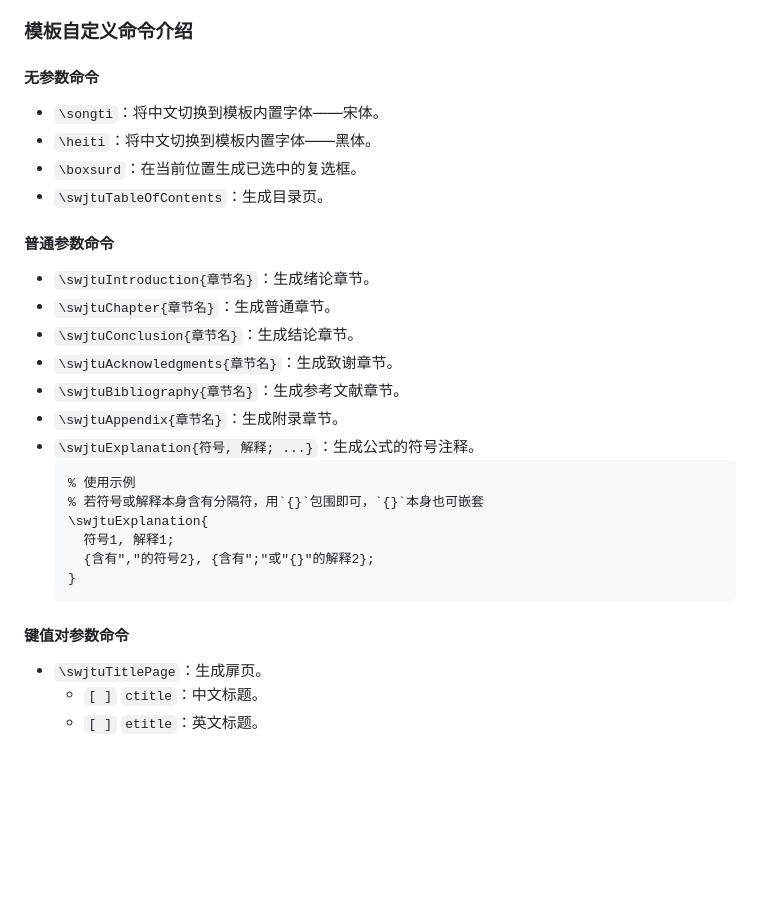
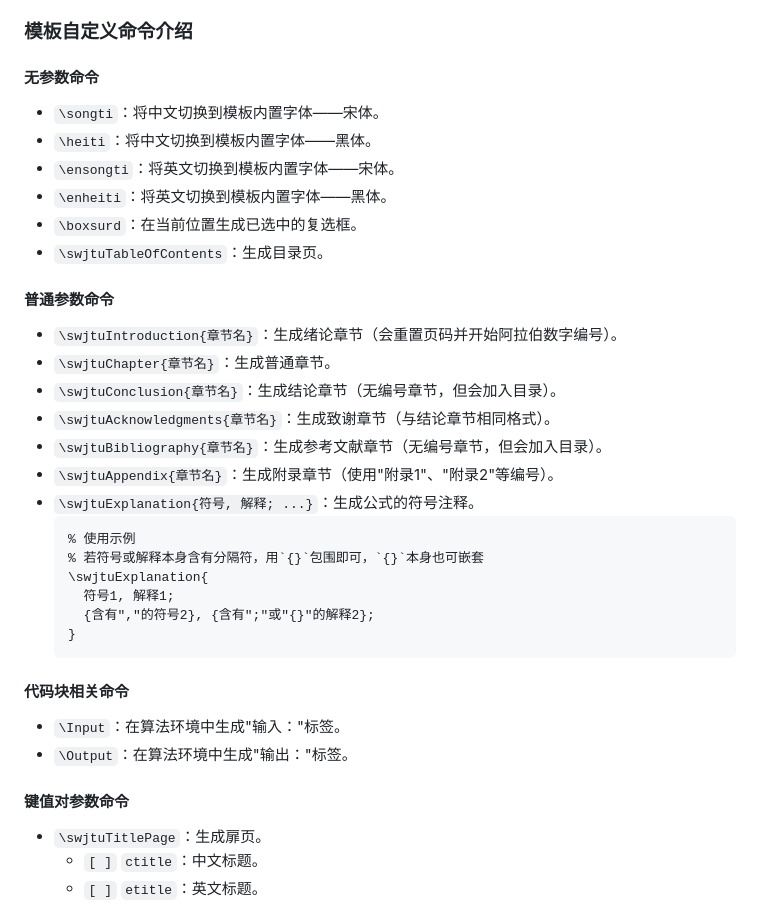
Before and after one commit to abwuge/SWJTU_Bachelor_Thesis, a Markdown page: README.md, the part around one of its changes. Rendered like a GitHub page; blank space fills up the shorter version.

````diff
--- a/README.md
+++ b/README.md
@@ -69,16 +84,20 @@
 #### 无参数命令
+
 - `\songti`：将中文切换到模板内置字体——宋体。
 - `\heiti`：将中文切换到模板内置字体——黑体。
+- `\ensongti`：将英文切换到模板内置字体——宋体。
+- `\enheiti`：将英文切换到模板内置字体——黑体。
 - `\boxsurd`：在当前位置生成已选中的复选框。
 - `\swjtuTableOfContents`：生成目录页。
 
 #### 普通参数命令
-- `\swjtuIntroduction{章节名}`：生成绪论章节。
+
+- `\swjtuIntroduction{章节名}`：生成绪论章节（会重置页码并开始阿拉伯数字编号）。
 - `\swjtuChapter{章节名}`：生成普通章节。
-- `\swjtuConclusion{章节名}`：生成结论章节。
-- `\swjtuAcknowledgments{章节名}`：生成致谢章节。
-- `\swjtuBibliography{章节名}`：生成参考文献章节。
-- `\swjtuAppendix{章节名}`：生成附录章节。
+- `\swjtuConclusion{章节名}`：生成结论章节（无编号章节，但会加入目录）。
+- `\swjtuAcknowledgments{章节名}`：生成致谢章节（与结论章节相同格式）。
+- `\swjtuBibliography{章节名}`：生成参考文献章节（无编号章节，但会加入目录）。
+- `\swjtuAppendix{章节名}`：生成附录章节（使用"附录1"、"附录2"等编号）。
 - `\swjtuExplanation{符号, 解释; ...}`：生成公式的符号注释。
   ```latex
   % 使用示例
@@ -89,8 +108,13 @@
   }
   ```
 
+#### 代码块相关命令
+
+- `\Input`：在算法环境中生成"输入："标签。
+- `\Output`：在算法环境中生成"输出："标签。
 
 #### 键值对参数命令
+
 - `\swjtuTitlePage`：生成扉页。
   - `[ ]` `ctitle`：中文标题。
   - `[ ]` `etitle`：英文标题。
````
Also changed, not shown: other parts of README.md (+126 -99 lines).
